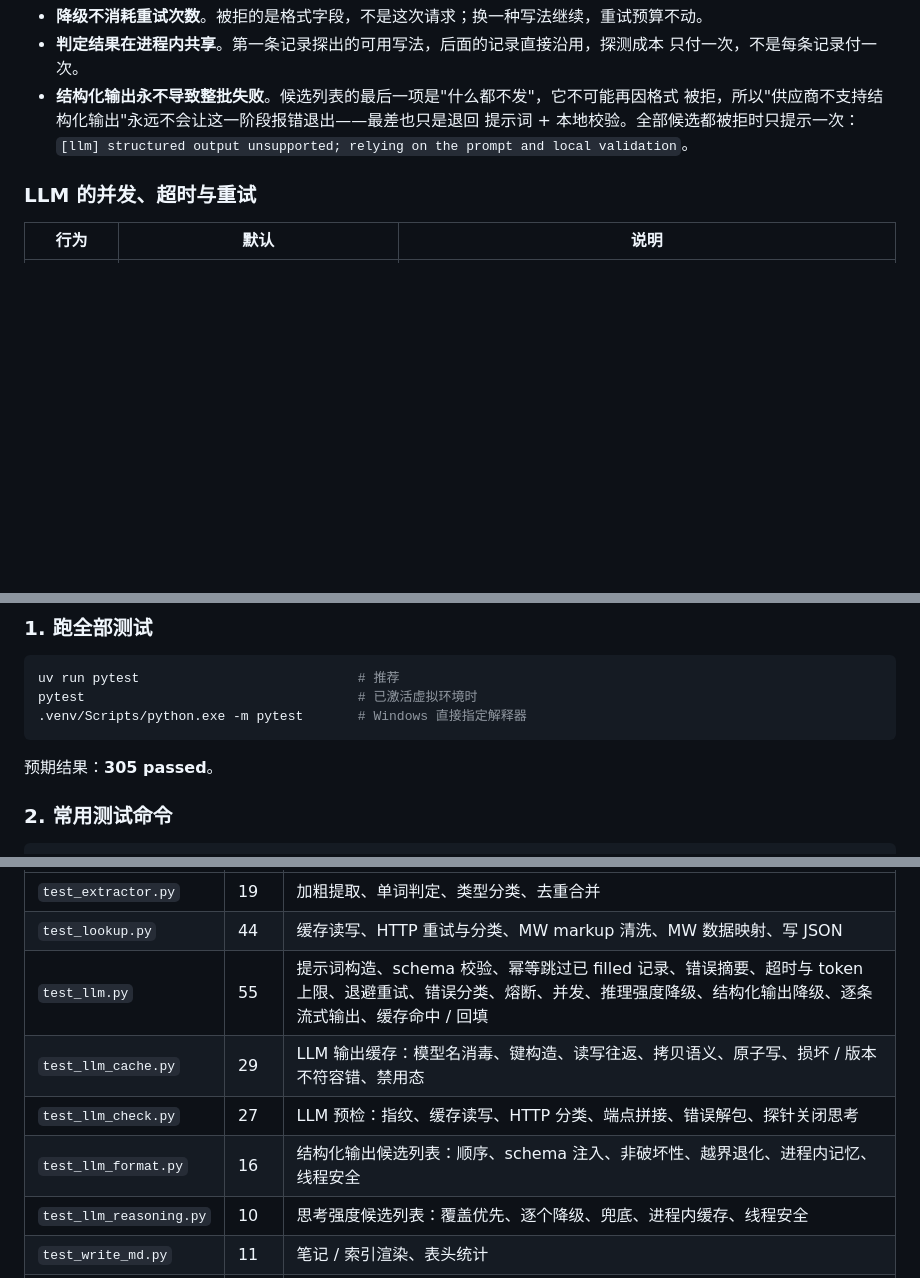
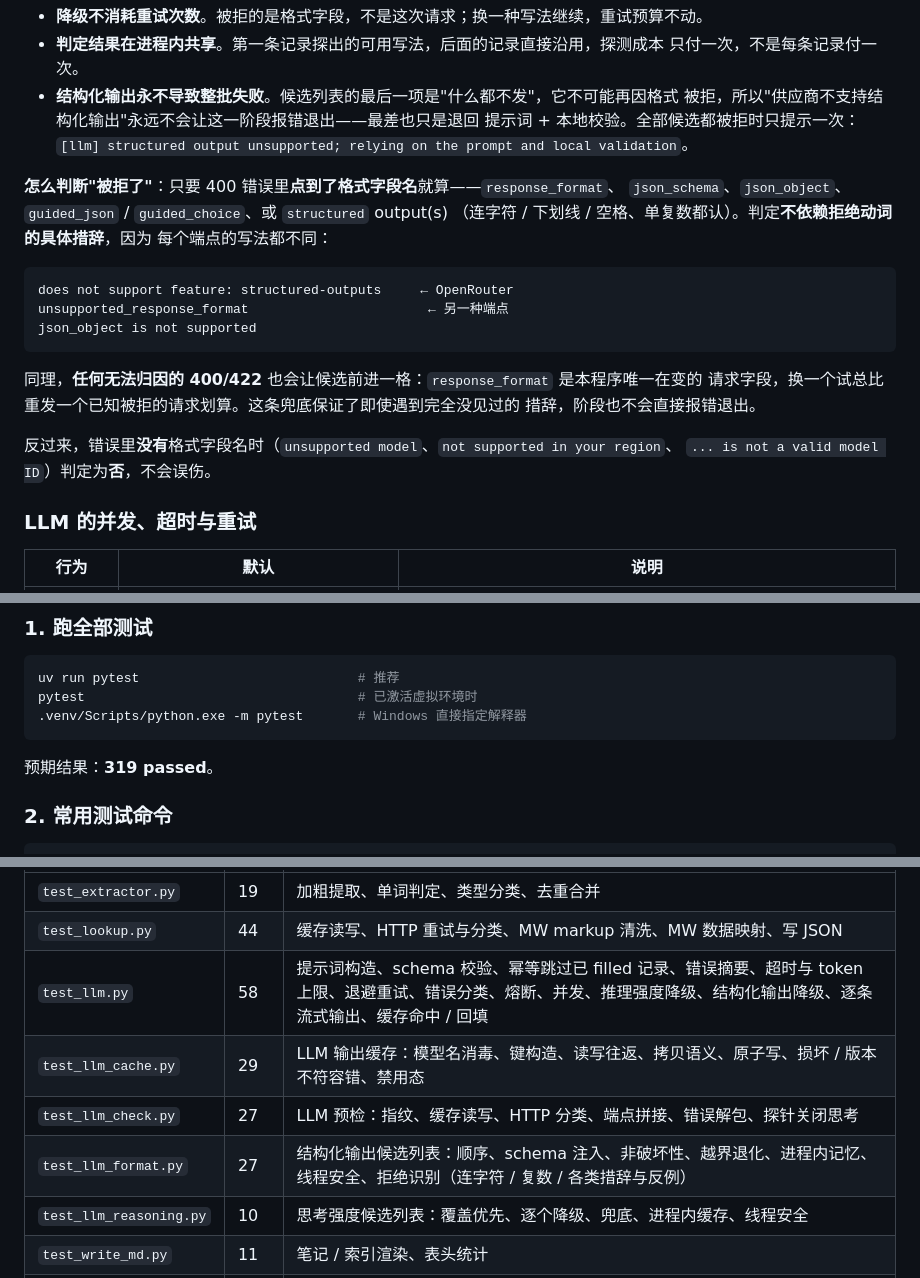
Before and after one commit to ZouBeining/Excerpt, a Markdown page: README.md, 3 parts joined by grey strips. GitHub-like rendering; blank space fills up the shorter version.

Commit message:
docs: Note the widened structured-output refusal detection

````diff
--- a/README.md
+++ b/README.md
@@ -191,6 +191,24 @@ LLM_REASONING={"reasoning": {"enabled": false}}
   提示词 + 本地校验。全部候选都被拒时只提示一次：
   `[llm] structured output unsupported; relying on the prompt and local validation`。
 
+**怎么判断"被拒了"**：只要 400 错误里**点到了格式字段名**就算——`response_format`、
+`json_schema`、`json_object`、`guided_json` / `guided_choice`、或 `structured` output(s)
+（连字符 / 下划线 / 空格、单复数都认）。判定**不依赖拒绝动词的具体措辞**，因为
+每个端点的写法都不同：
+
+```
+does not support feature: structured-outputs     ← OpenRouter
+unsupported_response_format                       ← 另一种端点
+json_object is not supported
+```
+
+同理，**任何无法归因的 400/422** 也会让候选前进一格：`response_format` 是本程序唯一在变的
+请求字段，换一个试总比重发一个已知被拒的请求划算。这条兜底保证了即使遇到完全没见过的
+措辞，阶段也不会直接报错退出。
+
+反过来，错误里**没有**格式字段名时（`unsupported model`、`not supported in your region`、
+`... is not a valid model ID`）判定为**否**，不会误伤。
+
 ### LLM 的并发、超时与重试
 
 | 行为      | 默认                                                          | 说明                                                                    |
@@ -377,7 +395,7 @@ pytest                                   # 已激活虚拟环境时
 .venv/Scripts/python.exe -m pytest       # Windows 直接指定解释器
 ```
 
-预期结果：**305 passed**。
+预期结果：**319 passed**。
 
 ### 2. 常用测试命令
 
@@ -408,10 +426,10 @@ pytest -x                                   # 首个失败即停
 | ---------------------- | --- | ------------------------------------------- |
 | `test_extractor.py`    | 19  | 加粗提取、单词判定、类型分类、去重合并                         |
 | `test_lookup.py`       | 44  | 缓存读写、HTTP 重试与分类、MW markup 清洗、MW 数据映射、写 JSON |
-| `test_llm.py`          | 55  | 提示词构造、schema 校验、幂等跳过已 filled 记录、错误摘要、超时与 token 上限、退避重试、错误分类、熔断、并发、推理强度降级、结构化输出降级、逐条流式输出、缓存命中 / 回填 |
+| `test_llm.py`          | 58  | 提示词构造、schema 校验、幂等跳过已 filled 记录、错误摘要、超时与 token 上限、退避重试、错误分类、熔断、并发、推理强度降级、结构化输出降级、逐条流式输出、缓存命中 / 回填 |
 | `test_llm_cache.py`    | 29  | LLM 输出缓存：模型名消毒、键构造、读写往返、拷贝语义、原子写、损坏 / 版本不符容错、禁用态 |
 | `test_llm_check.py`    | 27  | LLM 预检：指纹、缓存读写、HTTP 分类、端点拼接、错误解包、探针关闭思考      |
-| `test_llm_format.py`   | 16  | 结构化输出候选列表：顺序、schema 注入、非破坏性、越界退化、进程内记忆、线程安全 |
+| `test_llm_format.py`   | 27  | 结构化输出候选列表：顺序、schema 注入、非破坏性、越界退化、进程内记忆、线程安全、拒绝识别（连字符 / 复数 / 各类措辞与反例） |
 | `test_llm_reasoning.py` | 10 | 思考强度候选列表：覆盖优先、逐个降级、兜底、进程内缓存、线程安全           |
 | `test_write_md.py`     | 11  | 笔记 / 索引渲染、表头统计                              |
 | `test_latex.py`        | 49  | LaTeX 转义、条目渲染、文件布局、`xelatex` 查找与编译（含缺工具回退）  |
````
Also changed, not shown: AGENTS.md (+3 -0 lines).
